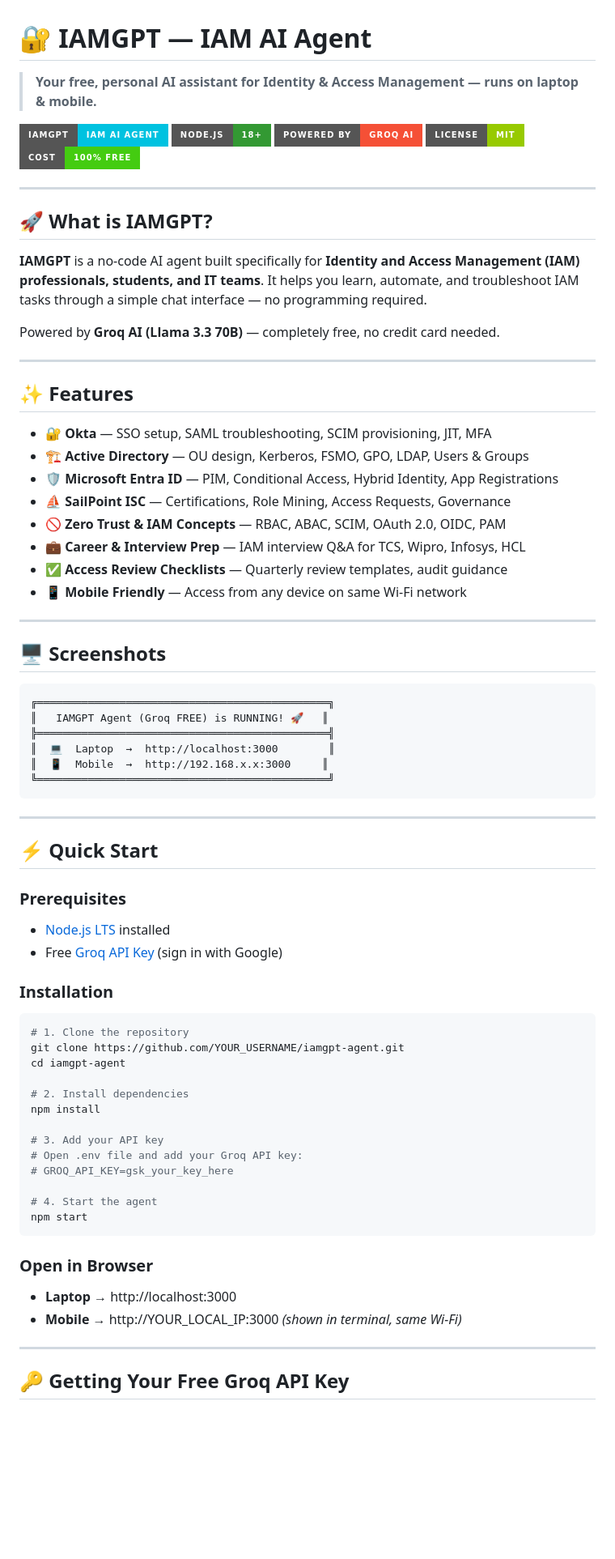
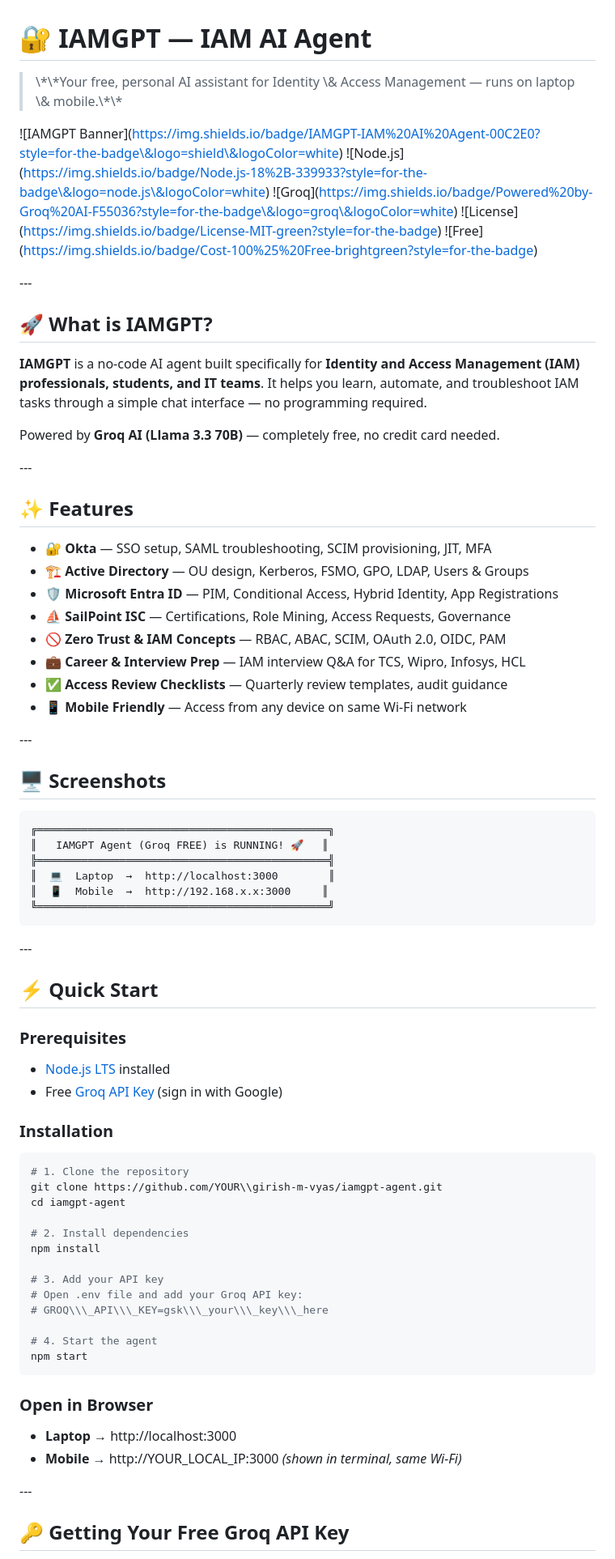
Before and after one commit to girish-m-vyas/iamgpt-agent, a Markdown page: README.md, the part around one of its changes. Shown at 81% size. Rendered like a GitHub page; badges without logos; blank space fills up the shorter version.

````diff
--- a/README.md
+++ b/README.md
@@ -1,14 +1,14 @@
 # 🔐 IAMGPT — IAM AI Agent
 
-> **Your free, personal AI assistant for Identity & Access Management — runs on laptop & mobile.**
+> \\\*\\\*Your free, personal AI assistant for Identity \\\& Access Management — runs on laptop \\\& mobile.\\\*\\\*
 
-![IAMGPT Banner](https://img.shields.io/badge/IAMGPT-IAM%20AI%20Agent-00C2E0?style=for-the-badge&logo=shield&logoColor=white)
-![Node.js](https://img.shields.io/badge/Node.js-18%2B-339933?style=for-the-badge&logo=node.js&logoColor=white)
-![Groq](https://img.shields.io/badge/Powered%20by-Groq%20AI-F55036?style=for-the-badge&logo=groq&logoColor=white)
-![License](https://img.shields.io/badge/License-MIT-green?style=for-the-badge)
-![Free](https://img.shields.io/badge/Cost-100%25%20Free-brightgreen?style=for-the-badge)
+!\[IAMGPT Banner](https://img.shields.io/badge/IAMGPT-IAM%20AI%20Agent-00C2E0?style=for-the-badge\&logo=shield\&logoColor=white)
+!\[Node.js](https://img.shields.io/badge/Node.js-18%2B-339933?style=for-the-badge\&logo=node.js\&logoColor=white)
+!\[Groq](https://img.shields.io/badge/Powered%20by-Groq%20AI-F55036?style=for-the-badge\&logo=groq\&logoColor=white)
+!\[License](https://img.shields.io/badge/License-MIT-green?style=for-the-badge)
+!\[Free](https://img.shields.io/badge/Cost-100%25%20Free-brightgreen?style=for-the-badge)
 
----
+\---
 
 ## 🚀 What is IAMGPT?
 
@@ -16,20 +16,20 @@
 
 Powered by **Groq AI (Llama 3.3 70B)** — completely free, no credit card needed.
 
----
+\---
 
 ## ✨ Features
 
-- 🔐 **Okta** — SSO setup, SAML troubleshooting, SCIM provisioning, JIT, MFA
-- 🏗️ **Active Directory** — OU design, Kerberos, FSMO, GPO, LDAP, Users & Groups
-- 🛡️ **Microsoft Entra ID** — PIM, Conditional Access, Hybrid Identity, App Registrations
-- ⛵ **SailPoint ISC** — Certifications, Role Mining, Access Requests, Governance
-- 🚫 **Zero Trust & IAM Concepts** — RBAC, ABAC, SCIM, OAuth 2.0, OIDC, PAM
-- 💼 **Career & Interview Prep** — IAM interview Q&A for TCS, Wipro, Infosys, HCL
-- ✅ **Access Review Checklists** — Quarterly review templates, audit guidance
-- 📱 **Mobile Friendly** — Access from any device on same Wi-Fi network
+* 🔐 **Okta** — SSO setup, SAML troubleshooting, SCIM provisioning, JIT, MFA
+* 🏗️ **Active Directory** — OU design, Kerberos, FSMO, GPO, LDAP, Users \& Groups
+* 🛡️ **Microsoft Entra ID** — PIM, Conditional Access, Hybrid Identity, App Registrations
+* ⛵ **SailPoint ISC** — Certifications, Role Mining, Access Requests, Governance
+* 🚫 **Zero Trust \& IAM Concepts** — RBAC, ABAC, SCIM, OAuth 2.0, OIDC, PAM
+* 💼 **Career \& Interview Prep** — IAM interview Q\&A for TCS, Wipro, Infosys, HCL
+* ✅ **Access Review Checklists** — Quarterly review templates, audit guidance
+* 📱 **Mobile Friendly** — Access from any device on same Wi-Fi network
 
----
+\---
 
 ## 🖥️ Screenshots
 
@@ -42,19 +42,20 @@ Powered by **Groq AI (Llama 3.3 70B)** — completely free, no credit card neede
 ╚══════════════════════════════════════════════╝
 ```
 
----
+\---
 
 ## ⚡ Quick Start
 
 ### Prerequisites
-- [Node.js LTS](https://nodejs.org) installed
-- Free [Groq API Key](https://console.groq.com) (sign in with Google)
+
+* [Node.js LTS](https://nodejs.org) installed
+* Free [Groq API Key](https://console.groq.com) (sign in with Google)
 
 ### Installation
 
 ```bash
 # 1. Clone the repository
-git clone https://github.com/YOUR_USERNAME/iamgpt-agent.git
+git clone https://github.com/YOUR\\girish-m-vyas/iamgpt-agent.git
 cd iamgpt-agent
 
 # 2. Install dependencies
@@ -62,17 +63,18 @@ npm install
 
 # 3. Add your API key
 # Open .env file and add your Groq API key:
-# GROQ_API_KEY=gsk_your_key_here
+# GROQ\\\_API\\\_KEY=gsk\\\_your\\\_key\\\_here
 
 # 4. Start the agent
 npm start
 ```
 
 ### Open in Browser
-- **Laptop** → http://localhost:3000
-- **Mobile** → http://YOUR_LOCAL_IP:3000 *(shown in terminal, same Wi-Fi)*
 
----
+* **Laptop** → http://localhost:3000
+* **Mobile** → http://YOUR\_LOCAL\_IP:3000 *(shown in terminal, same Wi-Fi)*
+
+\---
 
 ## 🔑 Getting Your Free Groq API Key
 
````
Also changed, not shown: other parts of README.md (+28 -28 lines).
